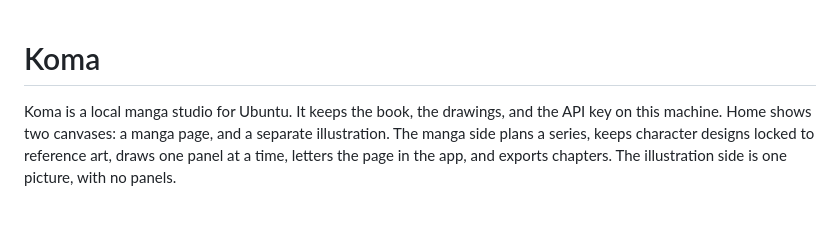
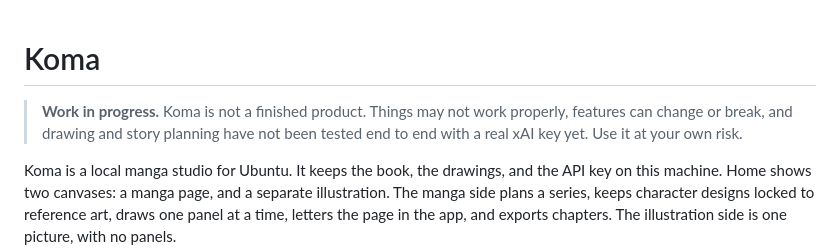
Before and after one commit to the-lord-liam/koma, a Markdown page: README.md, the part around the change. GitHub-like rendering; blank space fills up the shorter version.

Commit message:
Add a work-in-progress notice under the README title.
Co-authored-by: Liam <the-lord-liam@users.noreply.github.com>

```diff
--- a/README.md
+++ b/README.md
@@ -1,4 +1,6 @@
 # Koma
+
+> **Work in progress.** Koma is not a finished product. Things may not work properly, features can change or break, and drawing and story planning have not been tested end to end with a real xAI key yet. Use it at your own risk.
 
 Koma is a local manga studio for Ubuntu. It keeps the book, the drawings, and the API key on this machine. Home shows two canvases: a manga page, and a separate illustration. The manga side plans a series, keeps character designs locked to reference art, draws one panel at a time, letters the page in the app, and exports chapters. The illustration side is one picture, with no panels.
 
```
